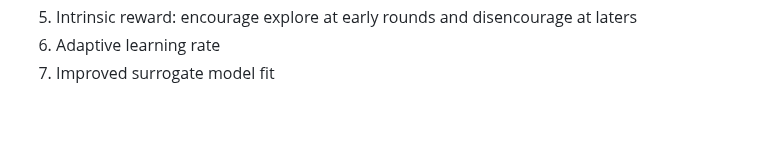
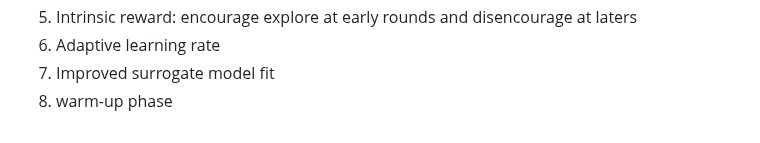
Before and after one commit to MSomnia/WeightedDyNAPPO, a Markdown page: note.md, the part around the change. Drawn GitHub-style.

Commit message:
note update

```diff
--- a/note.md
+++ b/note.md
@@ -336,3 +336,4 @@ Metrics diagram
 5. Intrinsic reward: encourage explore at early rounds and disencourage at laters
 6. Adaptive learning rate
 7. Improved surrogate model fit
+8. warm-up phase
```
